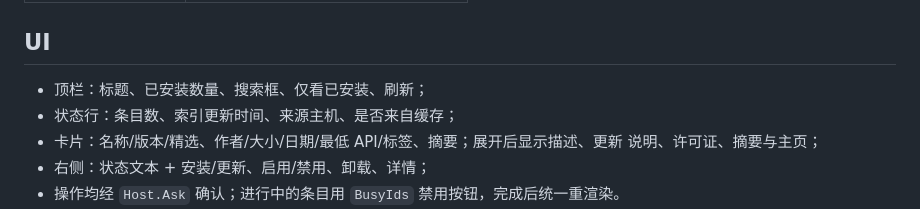
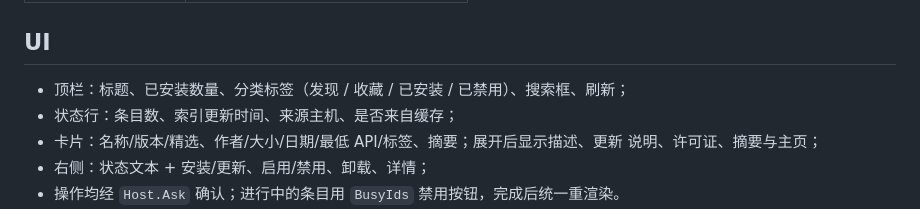
Before and after one commit to Badqf/PCL-Harness-Market, a Markdown page: docs/DESIGN.md, the part around the change. Drawn GitHub-style.

```diff
--- a/docs/DESIGN.md
+++ b/docs/DESIGN.md
@@ -116,7 +116,7 @@ https://raw.githubusercontent.com/Badqf/PCL-Harness-Market/main/index.json
 
 ## UI
 
-- 顶栏：标题、已安装数量、搜索框、仅看已安装、刷新；
+- 顶栏：标题、已安装数量、分类标签（发现 / 收藏 / 已安装 / 已禁用）、搜索框、刷新；
 - 状态行：条目数、索引更新时间、来源主机、是否来自缓存；
 - 卡片：名称/版本/精选、作者/大小/日期/最低 API/标签、摘要；展开后显示描述、更新
   说明、许可证、摘要与主页；
```
Also changed, not shown: CHANGELOG.md (+7 -0 lines), README.md (+9 -3 lines), docs/DOWNLOAD-STATS.md (added, +157 -0 lines), docs/RELEASE-0.1.1.md (added, +35 -0 lines), docs/screenshots/market.png, 4 other files.
